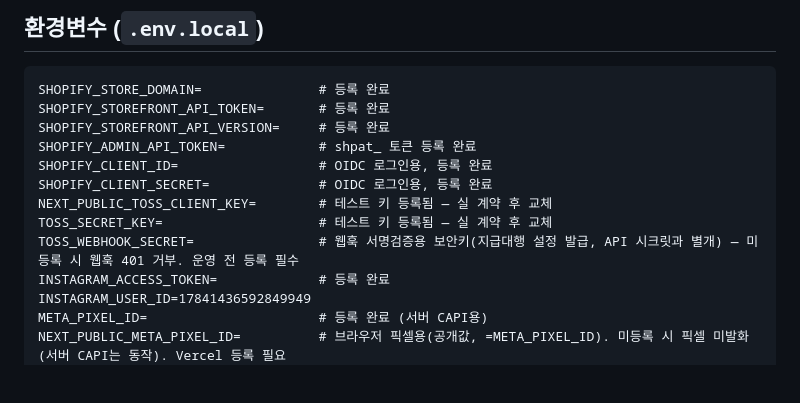
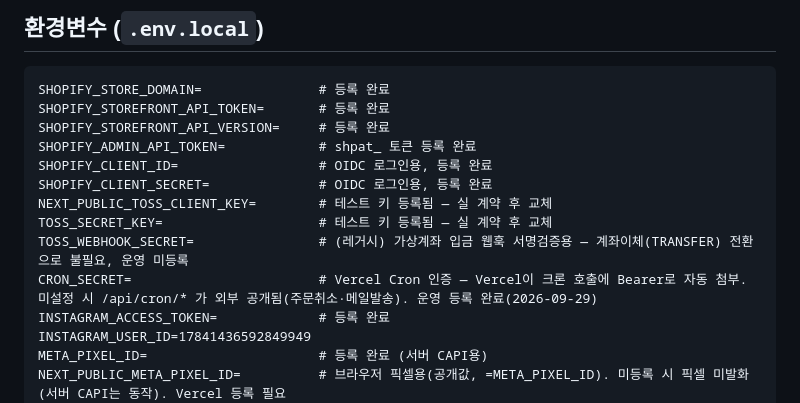
Before and after one commit to Siyoul-Jung/abc-store, a Markdown page: CLAUDE.md, the part around the change. GitHub-like rendering; blank space fills up the shorter version.

```diff
--- a/CLAUDE.md
+++ b/CLAUDE.md
@@ -134,7 +134,8 @@ SHOPIFY_CLIENT_ID=                  # OIDC 로그인용, 등록 완료
 SHOPIFY_CLIENT_SECRET=              # OIDC 로그인용, 등록 완료
 NEXT_PUBLIC_TOSS_CLIENT_KEY=        # 테스트 키 등록됨 — 실 계약 후 교체
 TOSS_SECRET_KEY=                    # 테스트 키 등록됨 — 실 계약 후 교체
-TOSS_WEBHOOK_SECRET=                # 웹훅 서명검증용 보안키(지급대행 설정 발급, API 시크릿과 별개) — 미등록 시 웹훅 401 거부. 운영 전 등록 필수
+TOSS_WEBHOOK_SECRET=                # (레거시) 가상계좌 입금 웹훅 서명검증용 — 계좌이체(TRANSFER) 전환으로 불필요, 운영 미등록
+CRON_SECRET=                        # Vercel Cron 인증 — Vercel이 크론 호출에 Bearer로 자동 첨부. 미설정 시 /api/cron/* 가 외부 공개됨(주문취소·메일발송). 운영 등록 완료(2026-09-29)
 INSTAGRAM_ACCESS_TOKEN=             # 등록 완료
 INSTAGRAM_USER_ID=17841436592849949
 META_PIXEL_ID=                      # 등록 완료 (서버 CAPI용)
```
Also changed, not shown: docs/launch-checklist.md (+2 -2 lines).
